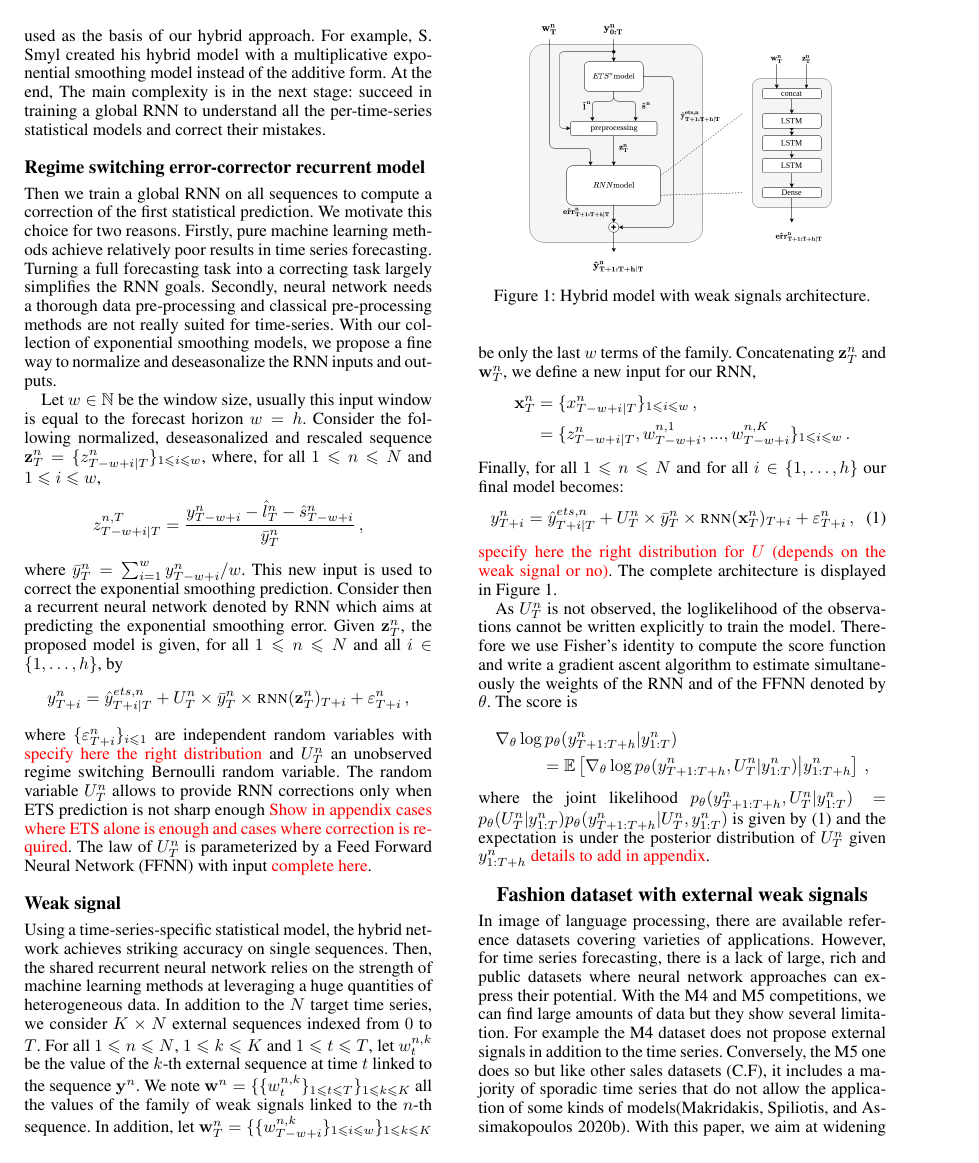
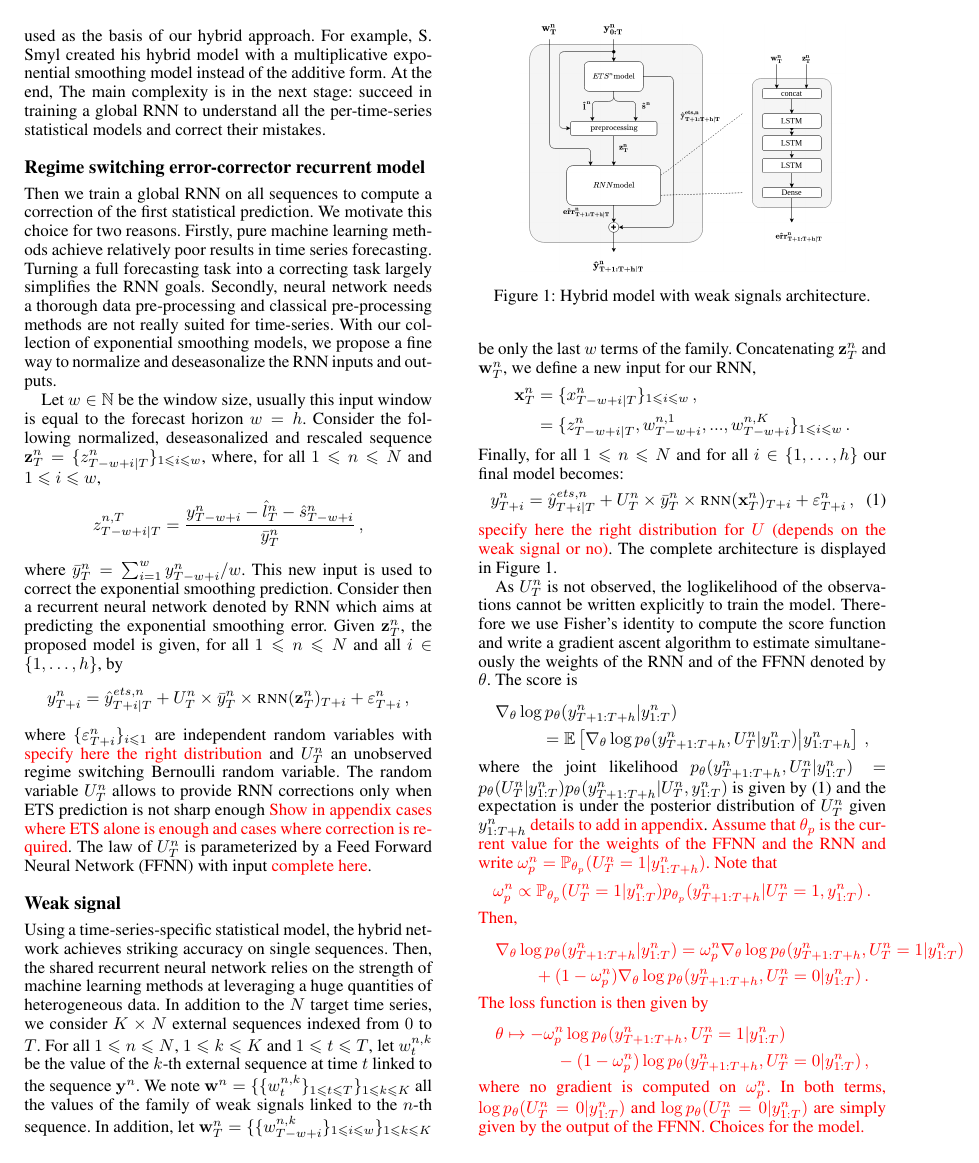
Before and after one commit to sylvainlc/21-hybridmodel, a LaTeX paper (hybridmodel.tex): page 3 of 8. Compiled offline with pdfLaTeX.

Commit message:
Discussion on the choice of model/loss function

```diff
--- a/hybridmodel.tex
+++ b/hybridmodel.tex
@@ -329,7 +329,43 @@ As $U^n_T$ is not observed, the loglikelihood of the observations cannot be writ
 \nabla_\theta \log p_\theta(\ts^n_{T+1:T+h}|\ts^n_{1:T})
 \\ = \mathbb{E}\left[\nabla_\theta \log p_\theta(\ts^n_{T+1:T+h},U_T^n|\ts^n_{1:T})\middle|\ts^n_{1:T+h}\right]\,,
 \end{multline*}
-where the joint likelihood $p_\theta(\ts^n_{T+1:T+h},U_T^n|\ts^n_{1:T}) = p_\theta(U_T^n|\ts^n_{1:T})p_\theta(\ts^n_{T+1:T+h}|U_T^n,\ts^n_{1:T})$ is given by \eqref{eq:full:model} and the expectation is under the posterior distribution of $U_T^n$ given $\ts^n_{1:T+h}$  \textcolor{red}{details to add in appendix}.
+where the joint likelihood $p_\theta(\ts^n_{T+1:T+h},U_T^n|\ts^n_{1:T}) = p_\theta(U_T^n|\ts^n_{1:T})p_\theta(\ts^n_{T+1:T+h}|U_T^n,\ts^n_{1:T})$ is given by \eqref{eq:full:model} and the expectation is under the posterior distribution of $U_T^n$ given $\ts^n_{1:T+h}$  \textcolor{red}{details to add in appendix}. \textcolor{red}{Assume that $\theta_p$ is the current value for the weights of the FFNN and the RNN and write $\omega_p^n = \mathbb{P}_{\theta_p}(U_T^n = 1|\ts^n_{1:T+h})$. Note that
+$$
+\omega_p^n \propto \mathbb{P}_{\theta_p}(U_T^n = 1|\ts^n_{1:T})p_{\theta_p}(\ts^n_{T+1:T+h}|U_T^n=1,\ts^n_{1:T})\,.
+$$
+Then,
+\begin{multline*}
+\nabla_\theta \log p_\theta(\ts^n_{T+1:T+h}|\ts^n_{1:T}) = \omega_p^n\nabla_\theta \log p_\theta(\ts^n_{T+1:T+h},U_T^n=1|\ts^n_{1:T})\\
++ (1-\omega_p^n)\nabla_\theta \log p_\theta(\ts^n_{T+1:T+h},U_T^n=0|\ts^n_{1:T})\,.
+\end{multline*}
+The loss function is then given by
+\begin{multline*}
+\theta\mapsto - \omega_p^n \log p_\theta(\ts^n_{T+1:T+h},U_T^n=1|\ts^n_{1:T})\\
+- (1-\omega_p^n) \log p_\theta(\ts^n_{T+1:T+h},U_T^n=0|\ts^n_{1:T})\,,
+\end{multline*}
+where no gradient is computed on $\omega_p^n$. In both terms, $\log p_\theta(U_T^n=0|\ts^n_{1:T})$ and $\log p_\theta(U_T^n=0|\ts^n_{1:T})$ are simply given by the output of the FFNN.  Choices for the model.
+\begin{itemize}
+\item In the case where the  $\varepsilon^n_{T+i}$ are Gaussian and independent, up to an additive constant
+$$
+\log p_\theta(\ts^n_{T+1:T+h}|U_T^n=0,\ts^n_{1:T}) = -c\sum_{i=1}^{h}(\ts^n_{T+i}  - \etspred^{ets,n}_{T+i|T})^2
+$$
+and
+\begin{multline*}
+\log p_\theta(\ts^n_{T+1:T+h}|U_T^n=1,\ts^n_{1:T})\\
+ = -c\sum_{i=1}^{h}(\ts^n_{T+i}  - \etspred^{ets,n}_{T+i|T} - \meants^n_T\times \rnnmodel(\fullconcatinput^n_T)_{T+i})^2\,.
+\end{multline*}
+Choice of $c$ ?
+\item In the case where the  $\varepsilon^n_{T+i}$ are Laplace and independent, up to an additive constant
+$$
+\log p_\theta(\ts^n_{T+1:T+h}|U_T^n=0,\ts^n_{1:T}) = -c\sum_{i=1}^{h}|\ts^n_{T+i}  - \etspred^{ets,n}_{T+i|T}|
+$$
+and
+\begin{multline*}
+\log p_\theta(\ts^n_{T+1:T+h}|U_T^n=1,\ts^n_{1:T})\\
+ = -c\sum_{i=1}^{h}|\ts^n_{T+i}  - \etspred^{ets,n}_{T+i|T} - \meants^n_T\times \rnnmodel(\fullconcatinput^n_T)_{T+i}|\,.
+\end{multline*}
+Choice of $c$ ?
+\end{itemize}}
 
 \section{Fashion dataset with external weak signals}
 \label{sec:dataset}
```
